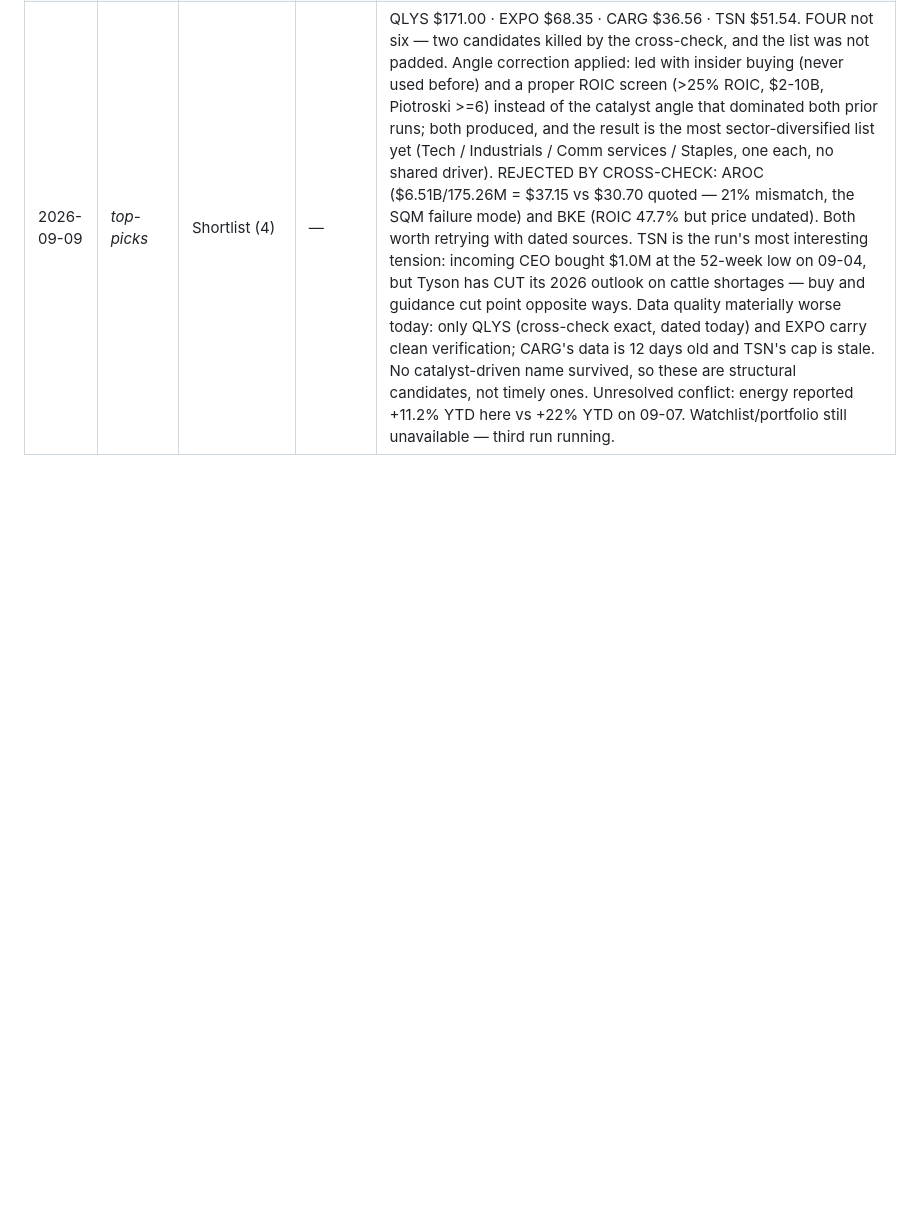
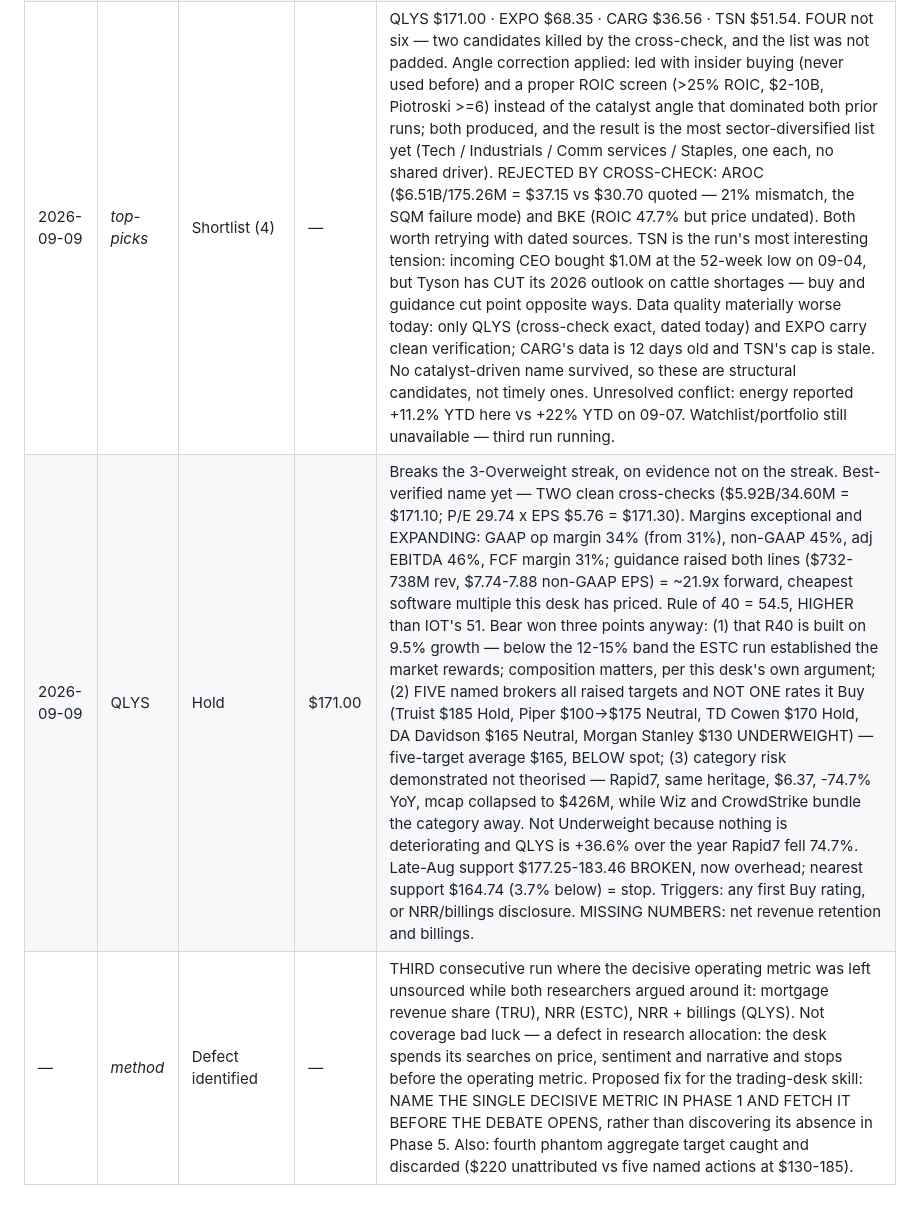
Before and after one commit to bod-prog/multi-investor-top-picks, a Markdown page: trading-desk/decision-log.md, the part around the change. Drawn GitHub-style; blank space fills up the shorter version.

```diff
--- a/trading-desk/decision-log.md
+++ b/trading-desk/decision-log.md
@@ -17,3 +17,5 @@ current Portfolio Manager ruling.
 | 2026-09-08 | ESTC | Overweight (weakest of 3) | $89.20 | Price-leg Overweight — the OPPOSITE trade to IOT's quality-leg one, stated as such. Q1 FY27 clean beat: rev $478.1M +15% vs $469.7M cons, adj EPS $0.70 vs $0.58 (+21%), adj op margin 16.2% above guide, cc growth ACCELERATED 14%->15%, record QoQ net adds to $100k+ cohort (37% on AI use cases). ~26.8x fwd EPS / ~4.7x fwd sales = ~1.2x the 3.8x SaaS median, vs IOT's 2.8x. Against it: Rule of 40 = 34 (vs IOT's 51) and FY26 17% -> FY27 14.6% deceleration; the raise moved the range ~0.5%. Six NAMED broker raises, split: Piper $130 OW, Jefferies $120 Buy, Canaccord $120 Buy, Oppenheimer $118 Outperform vs TD Cowen $95 HOLD, Scotiabank $84 Sector Perform (below spot). Unanimous direction, dispersed magnitude — distinguished from the INTC/SQM dispersed-DIRECTION Hold signal. Half now, half at the $83.60-84.25 MA cluster; stop $83.00. MISSING NUMBER: net revenue retention — second run running where the decisive metric was left on the table. Neutral officer logged discomfort: 3rd consecutive Overweight, each on a different metric; proposed the rule that generates both — a premium above cohort median needs a quality justification, a discount needs only that quality not be deteriorating. |
 | — | *method* | Amendment validated | — | The named-broker rule proposed after TRU was applied here for the first time and worked: six named dated actions instead of an aggregate, which also surfaced a 4-bullish/2-neutral split an average would have hidden. Write it into the trading-desk skill rather than leaving it in this log. Also discarded this run: a claim of "strong support around $95-100" on a stock at $89.20 (that is resistance), and a "$150-220 in 2026" algorithmic projection. |
 | 2026-09-09 | *top-picks* | Shortlist (4) | — | QLYS $171.00 · EXPO $68.35 · CARG $36.56 · TSN $51.54. FOUR not six — two candidates killed by the cross-check, and the list was not padded. Angle correction applied: led with insider buying (never used before) and a proper ROIC screen (>25% ROIC, $2-10B, Piotroski >=6) instead of the catalyst angle that dominated both prior runs; both produced, and the result is the most sector-diversified list yet (Tech / Industrials / Comm services / Staples, one each, no shared driver). REJECTED BY CROSS-CHECK: AROC ($6.51B/175.26M = $37.15 vs $30.70 quoted — 21% mismatch, the SQM failure mode) and BKE (ROIC 47.7% but price undated). Both worth retrying with dated sources. TSN is the run's most interesting tension: incoming CEO bought $1.0M at the 52-week low on 09-04, but Tyson has CUT its 2026 outlook on cattle shortages — buy and guidance cut point opposite ways. Data quality materially worse today: only QLYS (cross-check exact, dated today) and EXPO carry clean verification; CARG's data is 12 days old and TSN's cap is stale. No catalyst-driven name survived, so these are structural candidates, not timely ones. Unresolved conflict: energy reported +11.2% YTD here vs +22% YTD on 09-07. Watchlist/portfolio still unavailable — third run running. |
+| 2026-09-09 | QLYS | Hold | $171.00 | Breaks the 3-Overweight streak, on evidence not on the streak. Best-verified name yet — TWO clean cross-checks ($5.92B/34.60M = $171.10; P/E 29.74 x EPS $5.76 = $171.30). Margins exceptional and EXPANDING: GAAP op margin 34% (from 31%), non-GAAP 45%, adj EBITDA 46%, FCF margin 31%; guidance raised both lines ($732-738M rev, $7.74-7.88 non-GAAP EPS) = ~21.9x forward, cheapest software multiple this desk has priced. Rule of 40 = 54.5, HIGHER than IOT's 51. Bear won three points anyway: (1) that R40 is built on 9.5% growth — below the 12-15% band the ESTC run established the market rewards; composition matters, per this desk's own argument; (2) FIVE named brokers all raised targets and NOT ONE rates it Buy (Truist $185 Hold, Piper $100->$175 Neutral, TD Cowen $170 Hold, DA Davidson $165 Neutral, Morgan Stanley $130 UNDERWEIGHT) — five-target average $165, BELOW spot; (3) category risk demonstrated not theorised — Rapid7, same heritage, $6.37, -74.7% YoY, mcap collapsed to $426M, while Wiz and CrowdStrike bundle the category away. Not Underweight because nothing is deteriorating and QLYS is +36.6% over the year Rapid7 fell 74.7%. Late-Aug support $177.25-183.46 BROKEN, now overhead; nearest support $164.74 (3.7% below) = stop. Triggers: any first Buy rating, or NRR/billings disclosure. MISSING NUMBERS: net revenue retention and billings. |
+| — | *method* | Defect identified | — | THIRD consecutive run where the decisive operating metric was left unsourced while both researchers argued around it: mortgage revenue share (TRU), NRR (ESTC), NRR + billings (QLYS). Not coverage bad luck — a defect in research allocation: the desk spends its searches on price, sentiment and narrative and stops before the operating metric. Proposed fix for the trading-desk skill: NAME THE SINGLE DECISIVE METRIC IN PHASE 1 AND FETCH IT BEFORE THE DEBATE OPENS, rather than discovering its absence in Phase 5. Also: fourth phantom aggregate target caught and discarded ($220 unattributed vs five named actions at $130-185). |
```
Also changed, not shown: trading-desk/reports/QLYS-2026-09-09.md (added, +516 -0 lines).
